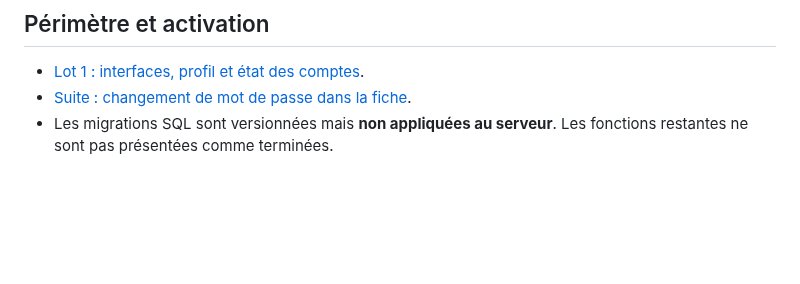
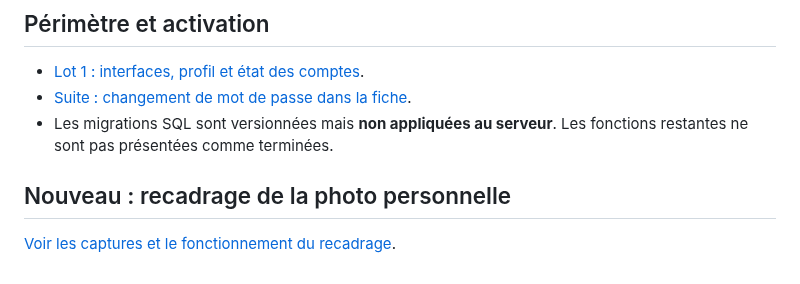
Before and after one commit to Buta-ta/En-Check, a Markdown page: docs/APERCU-ADMINISTRATION.md, the part around the change. Rendered like a GitHub page; blank space fills up the shorter version.

```diff
--- a/docs/APERCU-ADMINISTRATION.md
+++ b/docs/APERCU-ADMINISTRATION.md
@@ -27,3 +27,7 @@ Le robot de déploiement publie aussi une [prévisualisation de cette branche](h
 - [Lot 1 : interfaces, profil et état des comptes](ADMIN-COMPTES-LOT-1.md).
 - [Suite : changement de mot de passe dans la fiche](ADMIN-COMPTES-MOT-DE-PASSE.md).
 - Les migrations SQL sont versionnées mais **non appliquées au serveur**. Les fonctions restantes ne sont pas présentées comme terminées.
+
+## Nouveau : recadrage de la photo personnelle
+
+[Voir les captures et le fonctionnement du recadrage](ADMIN-PHOTO-RECADRAGE.md).
```
Also changed, not shown: docs/ADMIN-PHOTO-RECADRAGE.md (added, +30 -0 lines), docs/captures/admin-photo-recadrage-desktop.png (added), docs/captures/admin-photo-recadrage-mobile.png (added), 5 other files.
